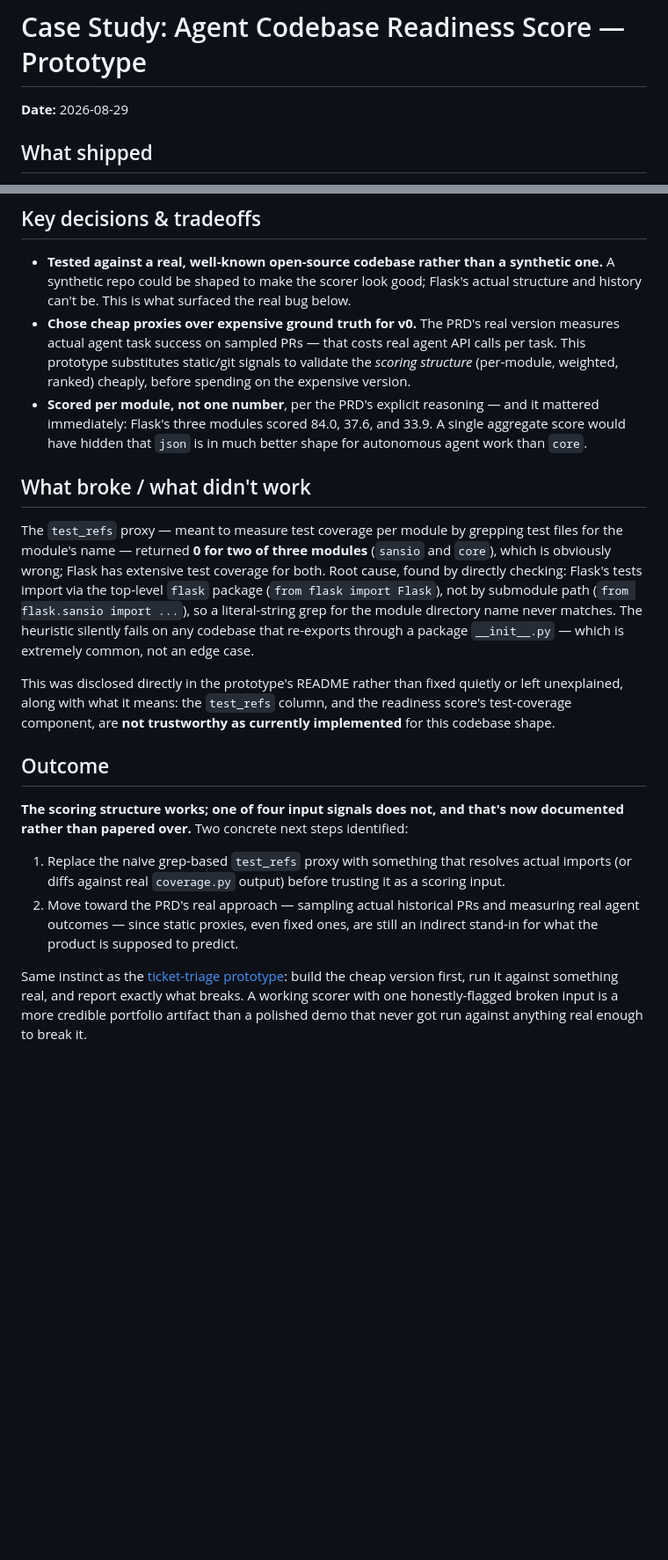
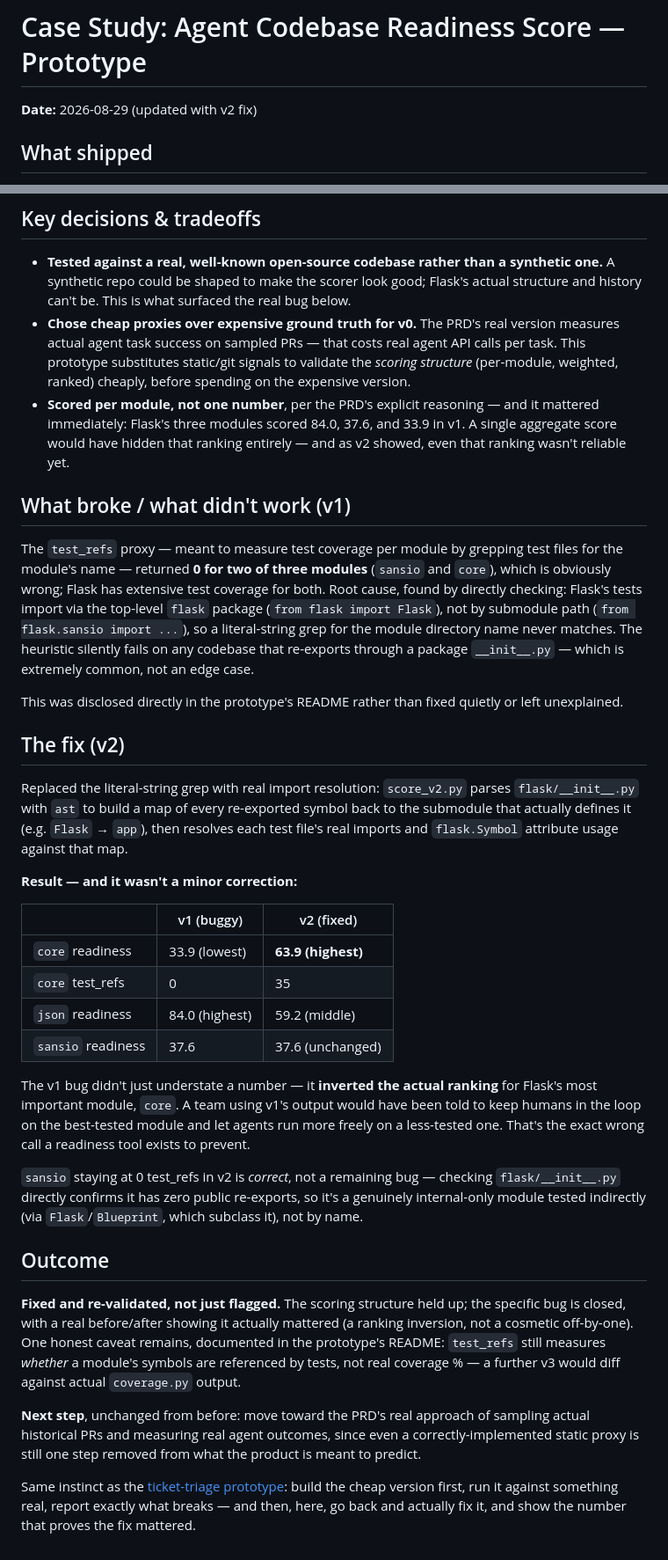
Before and after one commit to vishalhabib99/ai-pm-portfolio, a Markdown page: case-studies/2026-08-agent-codebase-readiness-score.md, 2 parts joined by grey strips. Shown at 88% size. GitHub-like rendering; blank space fills up the shorter version.

Commit message:
Update case study with v2 fix and before/after results

```diff
--- a/case-studies/2026-08-agent-codebase-readiness-score.md
+++ b/case-studies/2026-08-agent-codebase-readiness-score.md
@@ -1,6 +1,6 @@
 # Case Study: Agent Codebase Readiness Score — Prototype
 
-**Date:** 2026-08-29
+**Date:** 2026-08-29 (updated with v2 fix)
 
 ## What shipped
 
@@ -10,18 +10,35 @@ A working per-module readiness scorer (`prototypes/agent-codebase-readiness-scor
 
 - **Tested against a real, well-known open-source codebase rather than a synthetic one.** A synthetic repo could be shaped to make the scorer look good; Flask's actual structure and history can't be. This is what surfaced the real bug below.
 - **Chose cheap proxies over expensive ground truth for v0.** The PRD's real version measures actual agent task success on sampled PRs — that costs real agent API calls per task. This prototype substitutes static/git signals to validate the *scoring structure* (per-module, weighted, ranked) cheaply, before spending on the expensive version.
-- **Scored per module, not one number**, per the PRD's explicit reasoning — and it mattered immediately: Flask's three modules scored 84.0, 37.6, and 33.9. A single aggregate score would have hidden that `json` is in much better shape for autonomous agent work than `core`.
+- **Scored per module, not one number**, per the PRD's explicit reasoning — and it mattered immediately: Flask's three modules scored 84.0, 37.6, and 33.9 in v1. A single aggregate score would have hidden that ranking entirely — and as v2 showed, even that ranking wasn't reliable yet.
 
-## What broke / what didn't work
+## What broke / what didn't work (v1)
 
 The `test_refs` proxy — meant to measure test coverage per module by grepping test files for the module's name — returned **0 for two of three modules** (`sansio` and `core`), which is obviously wrong; Flask has extensive test coverage for both. Root cause, found by directly checking: Flask's tests import via the top-level `flask` package (`from flask import Flask`), not by submodule path (`from flask.sansio import ...`), so a literal-string grep for the module directory name never matches. The heuristic silently fails on any codebase that re-exports through a package `__init__.py` — which is extremely common, not an edge case.
 
-This was disclosed directly in the prototype's README rather than fixed quietly or left unexplained, along with what it means: the `test_refs` column, and the readiness score's test-coverage component, are **not trustworthy as currently implemented** for this codebase shape.
+This was disclosed directly in the prototype's README rather than fixed quietly or left unexplained.
+
+## The fix (v2)
+
+Replaced the literal-string grep with real import resolution: `score_v2.py` parses `flask/__init__.py` with `ast` to build a map of every re-exported symbol back to the submodule that actually defines it (e.g. `Flask` → `app`), then resolves each test file's real imports and `flask.Symbol` attribute usage against that map.
+
+**Result — and it wasn't a minor correction:**
+
+| | v1 (buggy) | v2 (fixed) |
+|---|---|---|
+| `core` readiness | 33.9 (lowest) | **63.9 (highest)** |
+| `core` test_refs | 0 | 35 |
+| `json` readiness | 84.0 (highest) | 59.2 (middle) |
+| `sansio` readiness | 37.6 | 37.6 (unchanged) |
+
+The v1 bug didn't just understate a number — it **inverted the actual ranking** for Flask's most important module, `core`. A team using v1's output would have been told to keep humans in the loop on the best-tested module and let agents run more freely on a less-tested one. That's the exact wrong call a readiness tool exists to prevent.
+
+`sansio` staying at 0 test_refs in v2 is *correct*, not a remaining bug — checking `flask/__init__.py` directly confirms it has zero public re-exports, so it's a genuinely internal-only module tested indirectly (via `Flask`/`Blueprint`, which subclass it), not by name.
 
 ## Outcome
 
-**The scoring structure works; one of four input signals does not, and that's now documented rather than papered over.** Two concrete next steps identified:
-1. Replace the naive grep-based `test_refs` proxy with something that resolves actual imports (or diffs against real `coverage.py` output) before trusting it as a scoring input.
-2. Move toward the PRD's real approach — sampling actual historical PRs and measuring real agent outcomes — since static proxies, even fixed ones, are still an indirect stand-in for what the product is supposed to predict.
+**Fixed and re-validated, not just flagged.** The scoring structure held up; the specific bug is closed, with a real before/after showing it actually mattered (a ranking inversion, not a cosmetic off-by-one). One honest caveat remains, documented in the prototype's README: `test_refs` still measures *whether* a module's symbols are referenced by tests, not real coverage % — a further v3 would diff against actual `coverage.py` output.
 
-Same instinct as the [ticket-triage prototype](../prototypes/ticket-triage-rag/): build the cheap version first, run it against something real, and report exactly what breaks. A working scorer with one honestly-flagged broken input is a more credible portfolio artifact than a polished demo that never got run against anything real enough to break it.
+**Next step**, unchanged from before: move toward the PRD's real approach of sampling actual historical PRs and measuring real agent outcomes, since even a correctly-implemented static proxy is still one step removed from what the product is meant to predict.
+
+Same instinct as the [ticket-triage prototype](../prototypes/ticket-triage-rag/): build the cheap version first, run it against something real, report exactly what breaks — and then, here, go back and actually fix it, and show the number that proves the fix mattered.
```
